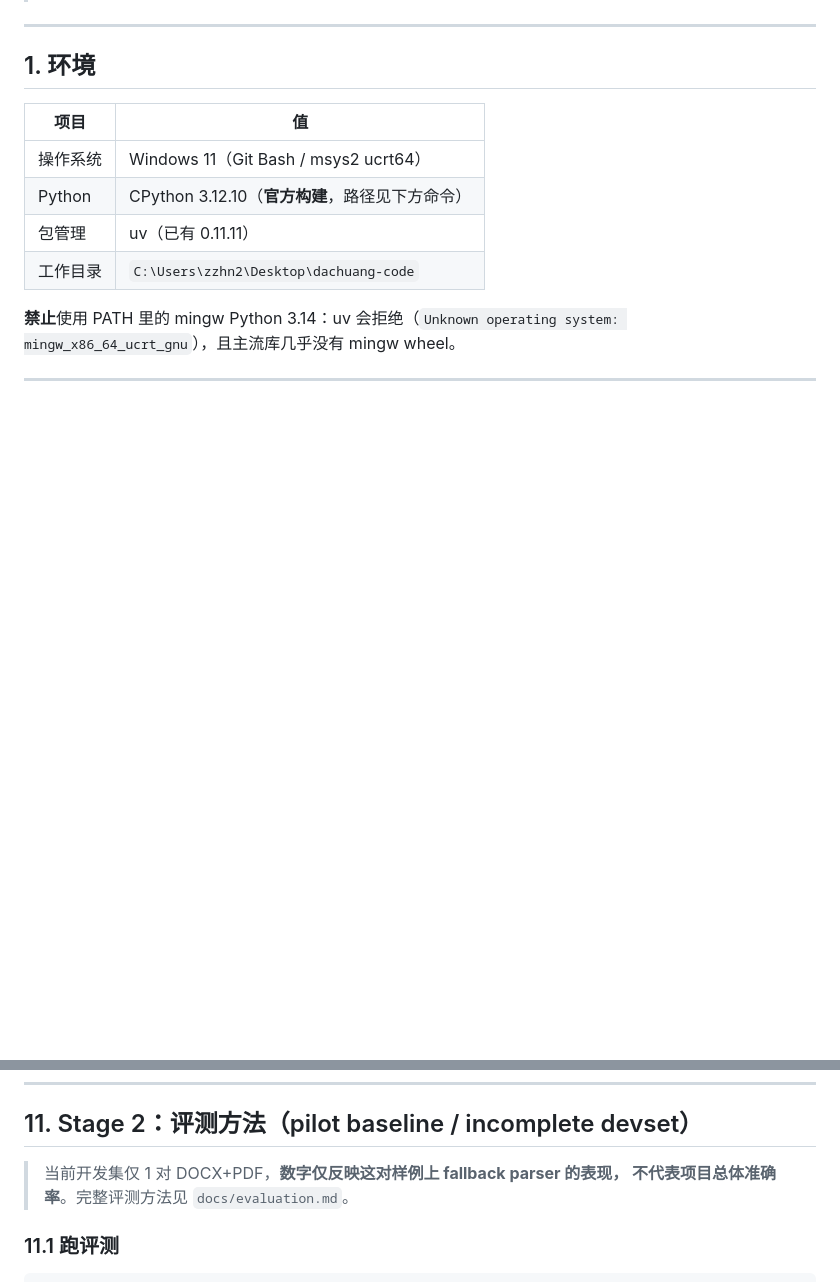
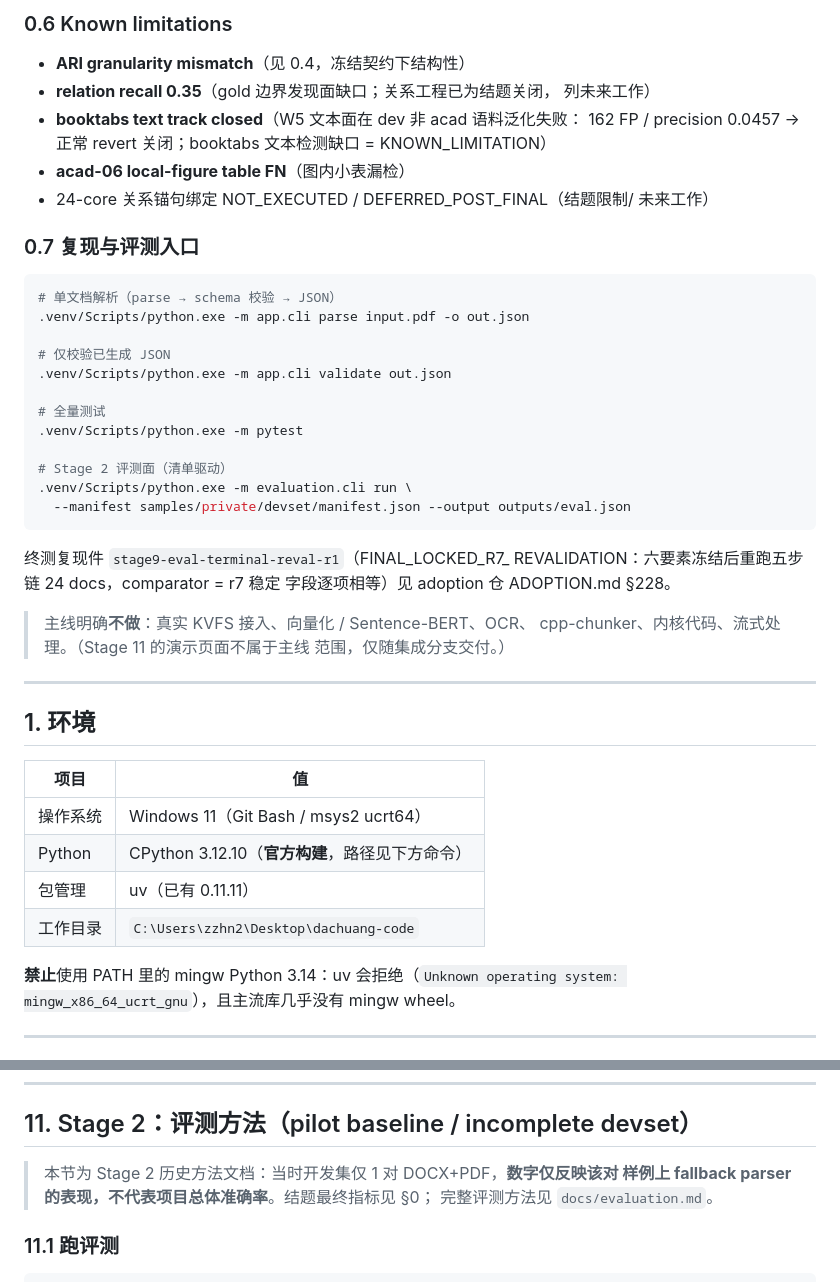
Before and after one commit to zzh18012/dachaung, a Markdown page: README.md, 2 parts joined by grey strips. Drawn GitHub-style; blank space fills up the shorter version.

````diff
--- a/README.md
+++ b/README.md
@@ -8,3 +76,39 @@
+### 0.6 Known limitations
+
+- **ARI granularity mismatch**（见 0.4，冻结契约下结构性）
+- **relation recall 0.35**（gold 边界发现面缺口；关系工程已为结题关闭，
+  列未来工作）
+- **booktabs text track closed**（W5 文本面在 dev 非 acad 语料泛化失败：
+  162 FP / precision 0.0457 → 正常 revert 关闭；booktabs 文本检测缺口 =
+  KNOWN_LIMITATION）
+- **acad-06 local-figure table FN**（图内小表漏检）
+- 24-core 关系锚句绑定 NOT_EXECUTED / DEFERRED_POST_FINAL（结题限制/
+  未来工作）
+
+### 0.7 复现与评测入口
+
+```bash
+# 单文档解析（parse → schema 校验 → JSON）
+.venv/Scripts/python.exe -m app.cli parse input.pdf -o out.json
+
+# 仅校验已生成 JSON
+.venv/Scripts/python.exe -m app.cli validate out.json
+
+# 全量测试
+.venv/Scripts/python.exe -m pytest
+
+# Stage 2 评测面（清单驱动）
+.venv/Scripts/python.exe -m evaluation.cli run \
+  --manifest samples/private/devset/manifest.json --output outputs/eval.json
+```
+
+终测复现件 `stage9-eval-terminal-reval-r1`（FINAL_LOCKED_R7_
+REVALIDATION：六要素冻结后重跑五步链 24 docs，comparator = r7 稳定
+字段逐项相等）见 adoption 仓 ADOPTION.md §228。
+
+> 主线明确**不做**：真实 KVFS 接入、向量化 / Sentence-BERT、OCR、
+> cpp-chunker、内核代码、流式处理。（Stage 11 的演示页面不属于主线
+> 范围，仅随集成分支交付。）
 
 ---
 
@@ -595,8 +699,9 @@ dachaung-code/
 
 ## 11. Stage 2：评测方法（pilot baseline / incomplete devset）
 
-> 当前开发集仅 1 对 DOCX+PDF，**数字仅反映这对样例上 fallback parser 的表现，
-> 不代表项目总体准确率**。完整评测方法见 `docs/evaluation.md`。
+> 本节为 Stage 2 历史方法文档：当时开发集仅 1 对 DOCX+PDF，**数字仅反映该对
+> 样例上 fallback parser 的表现，不代表项目总体准确率**。结题最终指标见 §0；
+> 完整评测方法见 `docs/evaluation.md`。
 
 ### 11.1 跑评测
 
````
Also changed, not shown: other parts of README.md (+70 -2 lines), docs/demo.md (added, +156 -0 lines).
